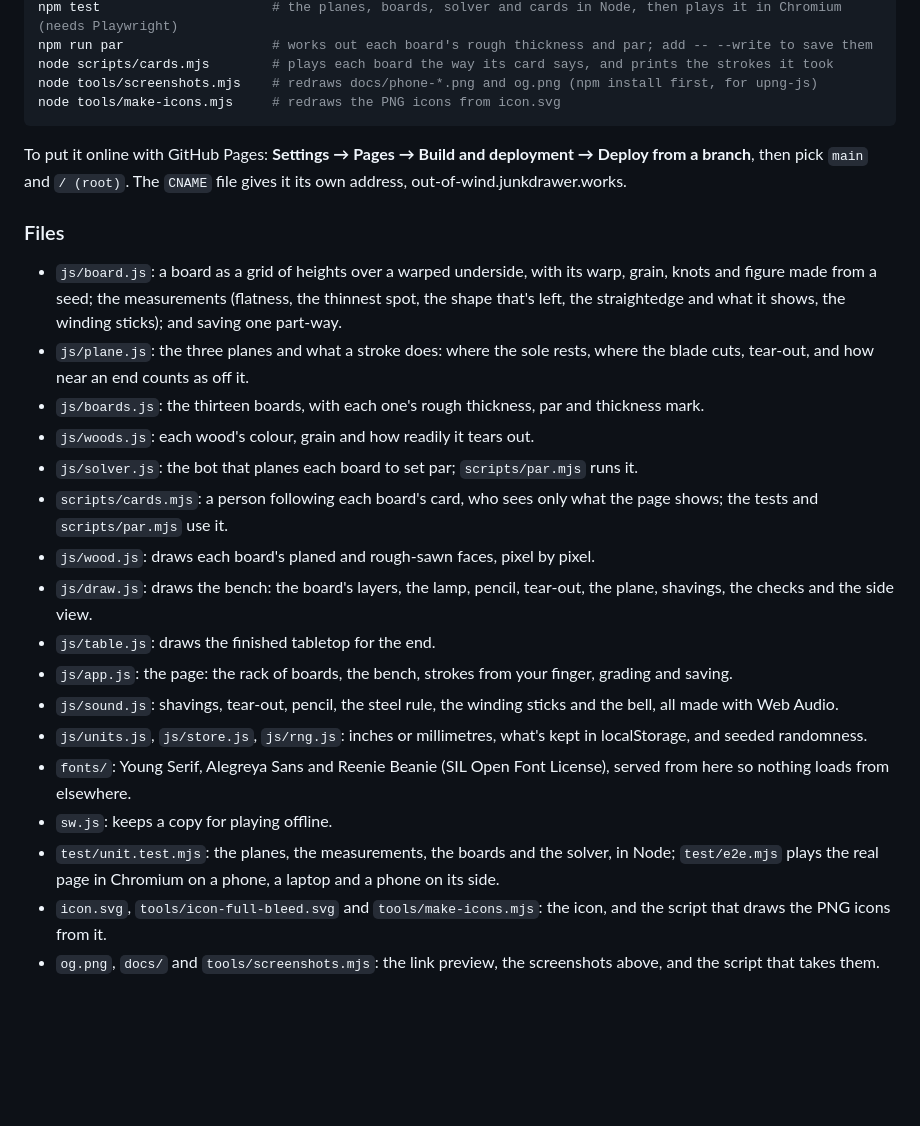
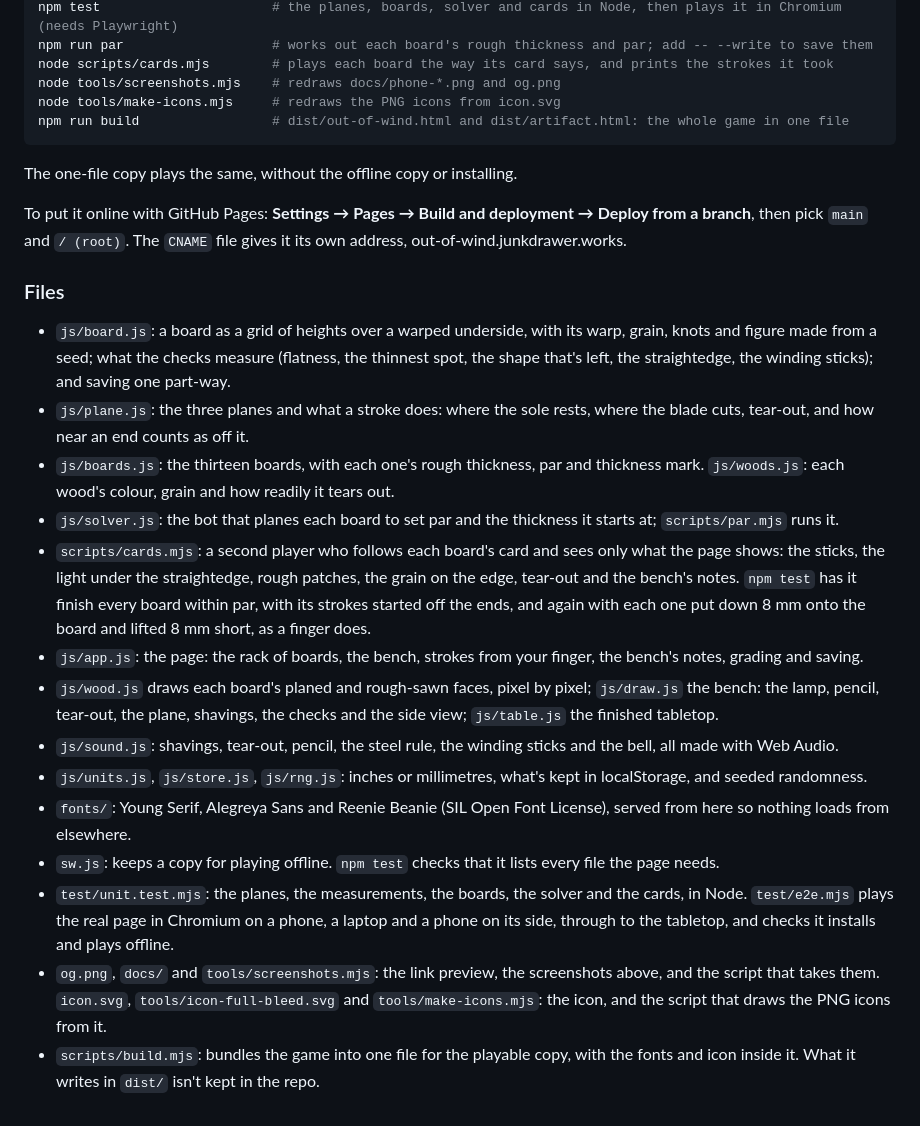
Before and after one commit to markjf99702/out-of-wind, a Markdown page: README.md, the part around one of its changes. Rendered like a GitHub page; blank space fills up the shorter version.

````diff
--- a/README.md
+++ b/README.md
@@ -42,28 +38,28 @@ npm start                     # serves it at http://localhost:8080 (any static f
 npm test                      # the planes, boards, solver and cards in Node, then plays it in Chromium (needs Playwright)
 npm run par                   # works out each board's rough thickness and par; add -- --write to save them
 node scripts/cards.mjs        # plays each board the way its card says, and prints the strokes it took
-node tools/screenshots.mjs    # redraws docs/phone-*.png and og.png (npm install first, for upng-js)
+node tools/screenshots.mjs    # redraws docs/phone-*.png and og.png
 node tools/make-icons.mjs     # redraws the PNG icons from icon.svg
+npm run build                 # dist/out-of-wind.html and dist/artifact.html: the whole game in one file
 ```
+
+The one-file copy plays the same, without the offline copy or installing.
 
 To put it online with GitHub Pages: **Settings → Pages → Build and deployment → Deploy from a branch**, then pick `main` and `/ (root)`. The `CNAME` file gives it its own address, out-of-wind.junkdrawer.works.
 
 ### Files
 
-- `js/board.js`: a board as a grid of heights over a warped underside, with its warp, grain, knots and figure made from a seed; the measurements (flatness, the thinnest spot, the shape that's left, the straightedge and what it shows, the winding sticks); and saving one part-way.
+- `js/board.js`: a board as a grid of heights over a warped underside, with its warp, grain, knots and figure made from a seed; what the checks measure (flatness, the thinnest spot, the shape that's left, the straightedge, the winding sticks); and saving one part-way.
 - `js/plane.js`: the three planes and what a stroke does: where the sole rests, where the blade cuts, tear-out, and how near an end counts as off it.
-- `js/boards.js`: the thirteen boards, with each one's rough thickness, par and thickness mark.
-- `js/woods.js`: each wood's colour, grain and how readily it tears out.
-- `js/solver.js`: the bot that planes each board to set par; `scripts/par.mjs` runs it.
-- `scripts/cards.mjs`: a person following each board's card, who sees only what the page shows; the tests and `scripts/par.mjs` use it.
-- `js/wood.js`: draws each board's planed and rough-sawn faces, pixel by pixel.
-- `js/draw.js`: draws the bench: the board's layers, the lamp, pencil, tear-out, the plane, shavings, the checks and the side view.
-- `js/table.js`: draws the finished tabletop for the end.
-- `js/app.js`: the page: the rack of boards, the bench, strokes from your finger, grading and saving.
+- `js/boards.js`: the thirteen boards, with each one's rough thickness, par and thickness mark. `js/woods.js`: each wood's colour, grain and how readily it tears out.
+- `js/solver.js`: the bot that planes each board to set par and the thickness it starts at; `scripts/par.mjs` runs it.
+- `scripts/cards.mjs`: a second player who follows each board's card and sees only what the page shows: the sticks, the light under the straightedge, rough patches, the grain on the edge, tear-out and the bench's notes. `npm test` has it finish every board within par, with its strokes started off the ends, and again with each one put down 8 mm onto the board and lifted 8 mm short, as a finger does.
+- `js/app.js`: the page: the rack of boards, the bench, strokes from your finger, the bench's notes, grading and saving.
+- `js/wood.js` draws each board's planed and rough-sawn faces, pixel by pixel; `js/draw.js` the bench: the lamp, pencil, tear-out, the plane, shavings, the checks and the side view; `js/table.js` the finished tabletop.
 - `js/sound.js`: shavings, tear-out, pencil, the steel rule, the winding sticks and the bell, all made with Web Audio.
 - `js/units.js`, `js/store.js`, `js/rng.js`: inches or millimetres, what's kept in localStorage, and seeded randomness.
 - `fonts/`: Young Serif, Alegreya Sans and Reenie Beanie (SIL Open Font License), served from here so nothing loads from elsewhere.
-- `sw.js`: keeps a copy for playing offline.
-- `test/unit.test.mjs`: the planes, the measurements, the boards and the solver, in Node; `test/e2e.mjs` plays the real page in Chromium on a phone, a laptop and a phone on its side.
-- `icon.svg`, `tools/icon-full-bleed.svg` and `tools/make-icons.mjs`: the icon, and the script that draws the PNG icons from it.
-- `og.png`, `docs/` and `tools/screenshots.mjs`: the link preview, the screenshots above, and the script that takes them.
+- `sw.js`: keeps a copy for playing offline. `npm test` checks that it lists every file the page needs.
+- `test/unit.test.mjs`: the planes, the measurements, the boards, the solver and the cards, in Node. `test/e2e.mjs` plays the real page in Chromium on a phone, a laptop and a phone on its side, through to the tabletop, and checks it installs and plays offline.
+- `og.png`, `docs/` and `tools/screenshots.mjs`: the link preview, the screenshots above, and the script that takes them. `icon.svg`, `tools/icon-full-bleed.svg` and `tools/make-icons.mjs`: the icon, and the script that draws the PNG icons from it.
+- `scripts/build.mjs`: bundles the game into one file for the playable copy, with the fonts and icon inside it. What it writes in `dist/` isn't kept in the repo.
````
Also changed, not shown: other parts of README.md (+13 -17 lines).
